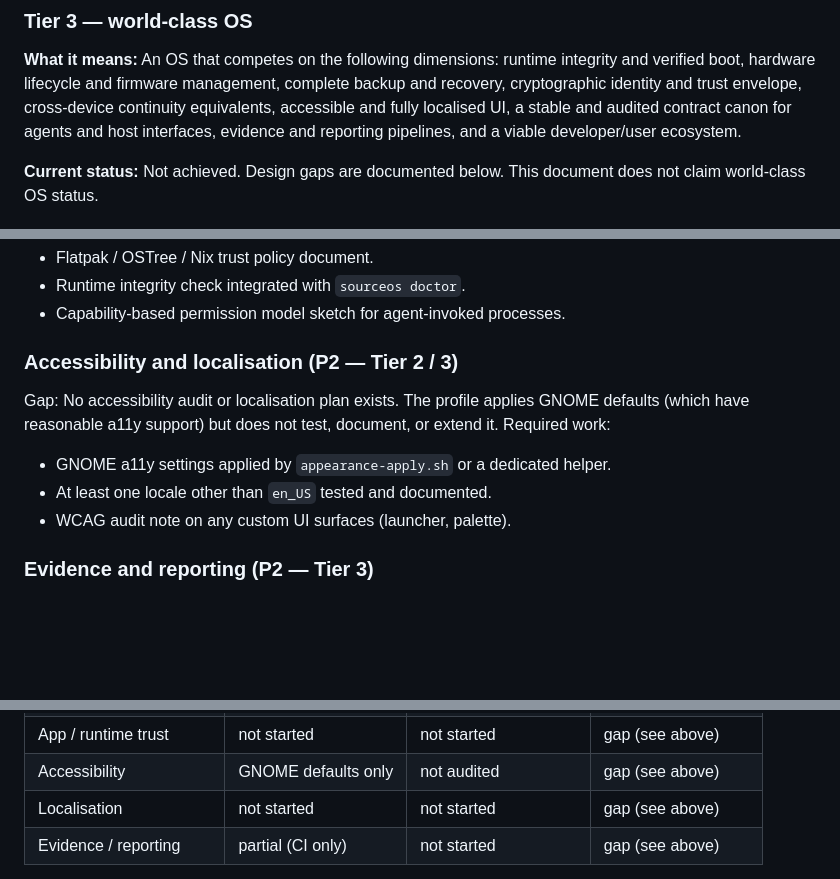
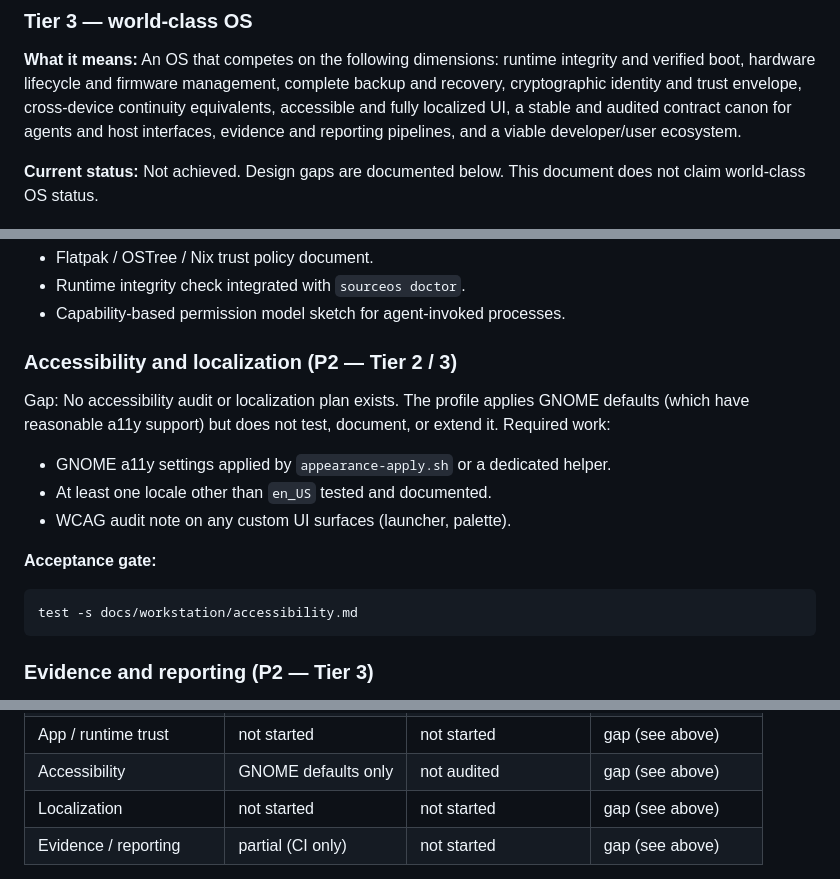
Before and after one commit to SociOS-Linux/source-os, a Markdown page: docs/workstation/world-class-sourceos-parity-plan.md, 3 parts joined by grey strips. Rendered like a GitHub page; blank space fills up the shorter version.

Commit message:
docs(workstation): fix British-English spelling in parity plan
Agent-Logs-Url: https://github.com/SociOS-Linux/source-os/sessions/68b7c5e1-6b1d-4278-8234-afd2ec955a0d

Co-authored-by: mdheller <21163552+mdheller@users.noreply.github.com>

````diff
--- a/docs/workstation/world-class-sourceos-parity-plan.md
+++ b/docs/workstation/world-class-sourceos-parity-plan.md
@@ -42,7 +42,7 @@ claim or target macOS parity.
 **What it means:** An OS that competes on the following dimensions: runtime
 integrity and verified boot, hardware lifecycle and firmware management, complete
 backup and recovery, cryptographic identity and trust envelope, cross-device
-continuity equivalents, accessible and fully localised UI, a stable and audited
+continuity equivalents, accessible and fully localized UI, a stable and audited
 contract canon for agents and host interfaces, evidence and reporting pipelines,
 and a viable developer/user ecosystem.
 
@@ -158,15 +158,20 @@ it is verified, or how sandboxing is applied. Required work:
 - Runtime integrity check integrated with `sourceos doctor`.
 - Capability-based permission model sketch for agent-invoked processes.
 
-### Accessibility and localisation (P2 — Tier 2 / 3)
+### Accessibility and localization (P2 — Tier 2 / 3)
 
-Gap: No accessibility audit or localisation plan exists. The profile applies
+Gap: No accessibility audit or localization plan exists. The profile applies
 GNOME defaults (which have reasonable a11y support) but does not test, document,
 or extend it. Required work:
 
 - GNOME a11y settings applied by `appearance-apply.sh` or a dedicated helper.
 - At least one locale other than `en_US` tested and documented.
 - WCAG audit note on any custom UI surfaces (launcher, palette).
+
+**Acceptance gate:**
+```bash
+test -s docs/workstation/accessibility.md
+```
 
 ### Evidence and reporting (P2 — Tier 3)
 
@@ -203,7 +208,7 @@ The following table uses the same status vocabulary as the acceptance matrix.
 | Agent Machine interface | draft only | draft only | gap (see above) |
 | App / runtime trust | not started | not started | gap (see above) |
 | Accessibility | GNOME defaults only | not audited | gap (see above) |
-| Localisation | not started | not started | gap (see above) |
+| Localization | not started | not started | gap (see above) |
 | Evidence / reporting | partial (CI only) | not started | gap (see above) |
 
 **Overall maturity rating: Tier 1 in progress. Tier 2 and Tier 3 not yet
````
